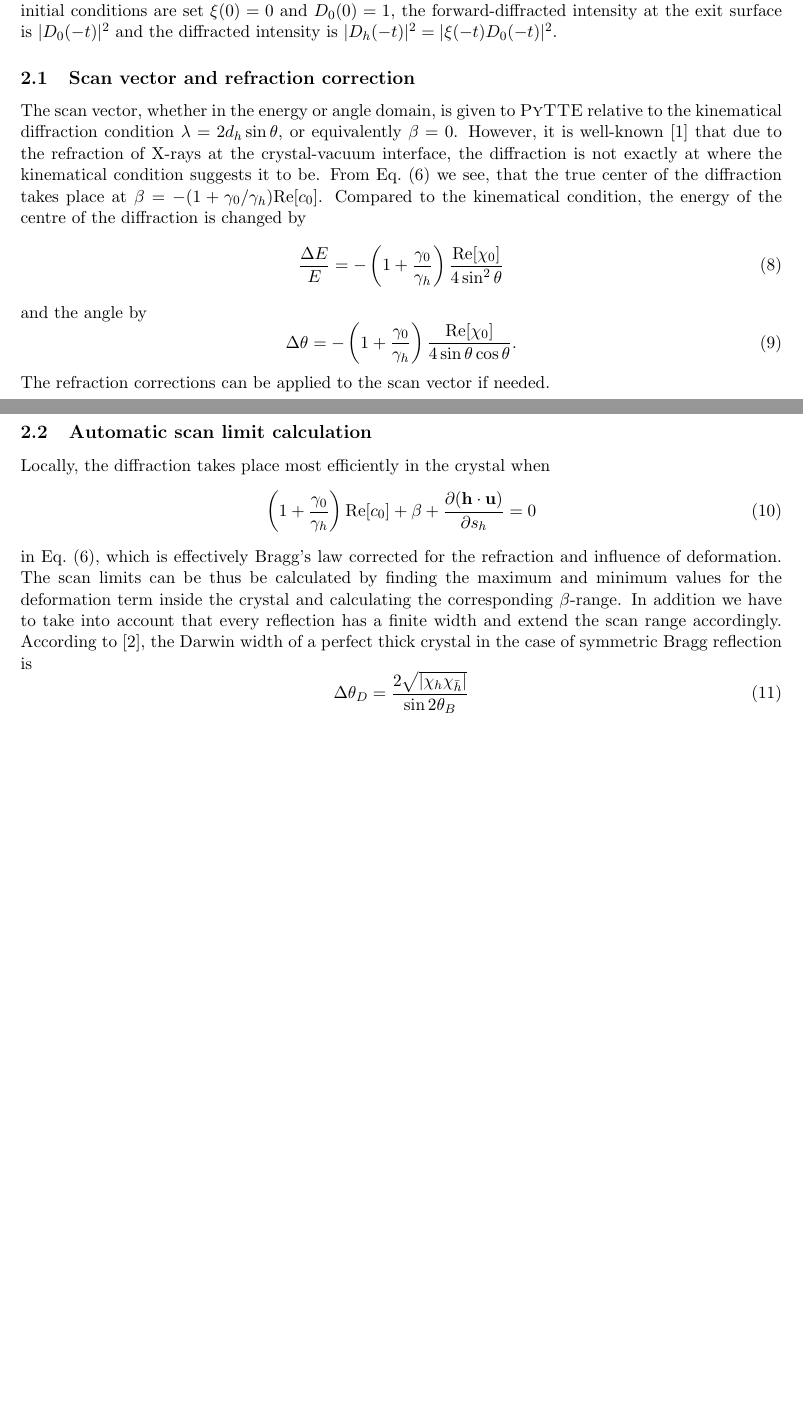
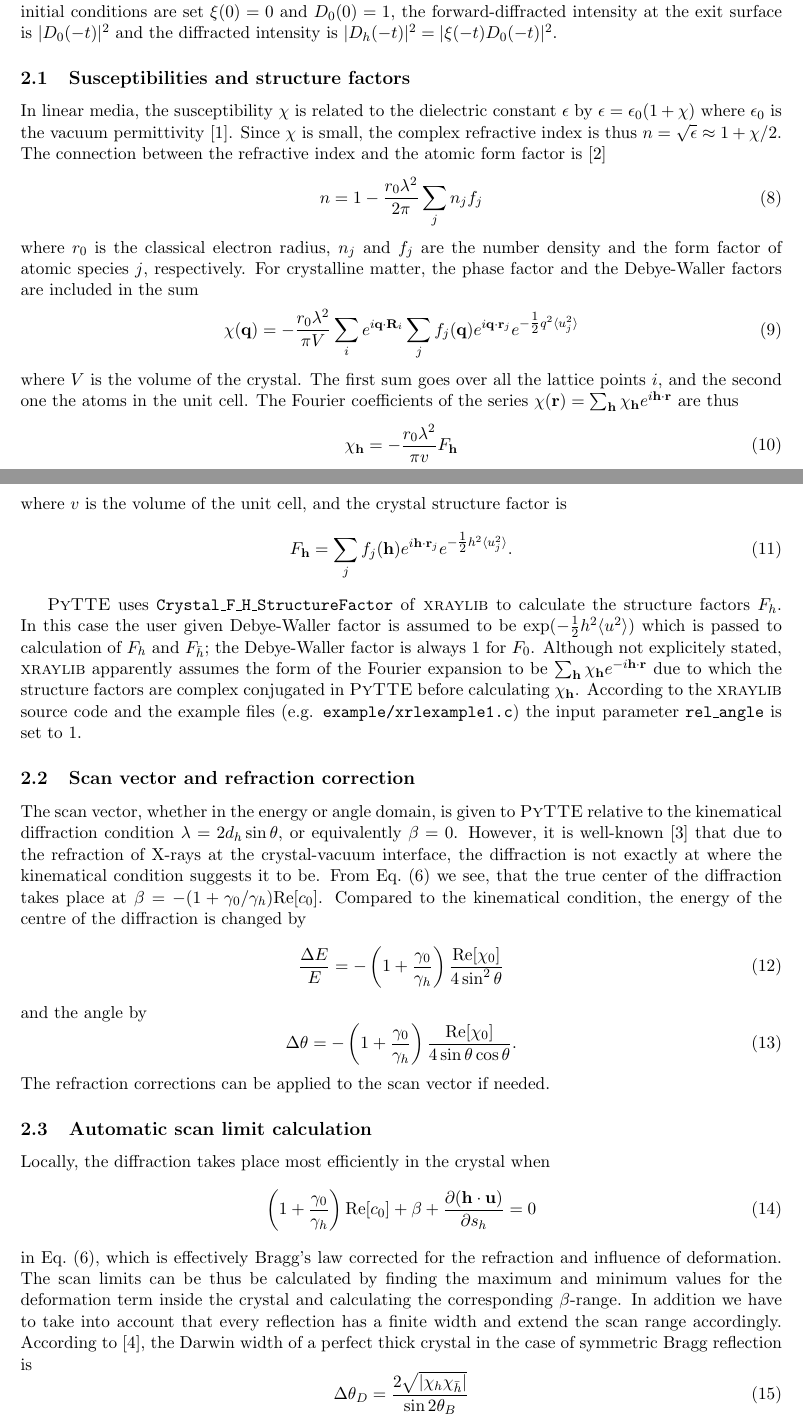
Before and after one commit to aripekka/pyTTE, a LaTeX document (docs/documentation.tex, which reads docs/documentation.bib): two parts of pages 2 and 3 of 7, joined at a grey line, cut so that both start at the same text, the shorter picture padded with empty space. Compiled offline with pdfLaTeX.

Commit message:
Added comments about the structure factors to the docs

```diff
--- a/docs/documentation.bib
+++ b/docs/documentation.bib
@@ -0,0 +18,2 @@
+	volume = {21},
+	number = {3},
--- a/docs/documentation.tex
+++ b/docs/documentation.tex
@@ -54,6 +54,27 @@ In the reflection geometry (\emph{i.e.} the Bragg case), the reflectivity $R$ of
 \frac{d D_0}{d z} =  - i \left( \gamma_0 c_0  + \gamma_0 c_{\bar{h}} \xi \right) D_0
 \end{equation}
 by integrating from $z=0$ to $z=-t$. The transmission geometry (the Laue case) is more straightforward, as the ODEs for $\xi$ and $D_0$ can be integrated simultaneously from $z=0$ to $z=-t$. With the initial conditions are set $\xi(0) = 0$ and $D_0(0)=1$, the forward-diffracted intensity at the exit surface is $|D_0(-t)|^2$ and the diffracted intensity is $|D_h(-t)|^2=|\xi(-t)D_0(-t)|^2$.
+
+\subsection{Susceptibilities and structure factors}
+In linear media, the susceptibility $\chi$ is related to the dielectric constant $\epsilon$ by $\epsilon = \epsilon_0 (1 + \chi)$ where $\epsilon_0$ is the vacuum permittivity  \cite{del_Coso_2004}. Since $\chi$ is small, the complex refractive index is thus $n = \sqrt{\epsilon} \approx 1 + \chi/2$. The connection between the refractive index and the atomic form factor is \cite{Chantler_1995}
+\begin{equation}
+n = 1 - \frac{r_0 \lambda^2}{2 \pi} \sum_j n_j f_j
+\end{equation}
+where $r_0$ is the classical electron radius, $n_j$ and $f_j$ are the number density and the form factor of atomic species $j$, respectively. For crystalline matter, the phase factor and the Debye-Waller factors are included in the sum
+\begin{equation}
+\chi(\mathbf{q}) =  - \frac{r_0 \lambda^2}{\pi V} \sum_{i} e^{i \mathbf{q} \cdot \mathbf{R}_i}  \sum_j f_j(\mathbf{q})  e^{i \mathbf{q} \cdot \mathbf{r}_j}  e^{-\tfrac{1}{2}q^2 \langle u_j^2 \rangle}
+\end{equation}
+where $V$ is the volume of the crystal. The first sum goes over all the lattice points $i$, and the second one the atoms in the unit cell. The Fourier coefficients of the series $\chi(\mathbf{r}) = \sum_{\mathbf{h}} \chi_{\mathbf{h}} e^{i\mathbf{h} \cdot \mathbf{r}}$ are thus
+\begin{equation}
+\chi_\mathbf{h} =  - \frac{r_0 \lambda^2}{\pi v}  F_{\mathbf{h}}
+\end{equation}
+where $v$ is the volume of the unit cell, and the crystal structure factor is
+\begin{equation}
+F_{\mathbf{h}} = \sum_j f_j(\mathbf{h})  e^{i \mathbf{h} \cdot \mathbf{r}_j}  e^{-\tfrac{1}{2}h^2 \langle u_j^2 \rangle}.
+\end{equation}
+
+\textsc{PyTTE} uses \texttt{Crystal\_F\_H\_StructureFactor} of \textsc{xraylib} to calculate the structure factors $F_h$. In this case the user given Debye-Waller factor is assumed to be $\exp(-\tfrac{1}{2}h^2 \langle u^2 \rangle)$ which is passed to calculation of $F_h$ and $F_{\bar{h}}$; the Debye-Waller factor is always 1 for $F_0$. Although not explicitely stated, \textsc{xraylib} apparently assumes the form of the Fourier expansion to be $\sum_{\mathbf{h}} \chi_{\mathbf{h}} e^{-i\mathbf{h} \cdot \mathbf{r}}$ due to which the structure factors are complex conjugated in \textsc{PyTTE} before calculating $\chi_{\mathbf{h}}$. According to the \textsc{xraylib} source code and the example files (e.g. \texttt{example/xrlexample1.c}) the input parameter \texttt{rel\_angle} is set to 1.
+
 
 \subsection{Scan vector and refraction correction}
 The scan vector, whether in the energy or angle domain, is given to \textsc{PyTTE} relative to the kinematical diffraction condition $\lambda = 2 d_h \sin \theta$, or equivalently $\beta = 0$.
```
Also changed, not shown: docs/documentation.pdf, docs/documentation.bib (24 more changed lines), docs/documentation.tex (2 more changed lines).
